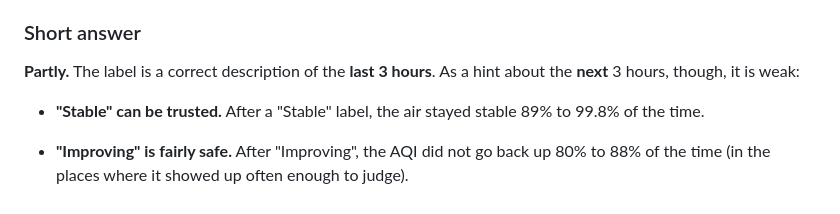
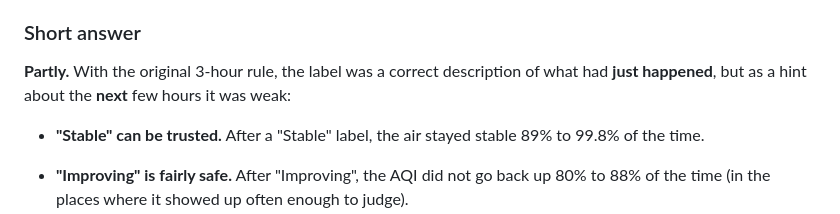
Before and after one commit to swapnalik-commits/aqi-pulse, a Markdown page: docs/findings.md, the part around the change. Drawn GitHub-style.

Commit message:
Fix wording in findings short answer

```diff
--- a/docs/findings.md
+++ b/docs/findings.md
@@ -12,7 +12,7 @@ _To be added._
 
 ### Short answer
 
-**Partly.** The label is a correct description of the **last 3 hours**. As a hint about the **next** 3 hours, though, it is weak:
+**Partly.** With the original 3-hour rule, the label was a correct description of what had **just happened**, but as a hint about the **next** few hours it was weak:
 
 - **"Stable" can be trusted.** After a "Stable" label, the air stayed stable 89% to 99.8% of the time.
 - **"Improving" is fairly safe.** After "Improving", the AQI did not go back up 80% to 88% of the time (in the places where it showed up often enough to judge).
```
